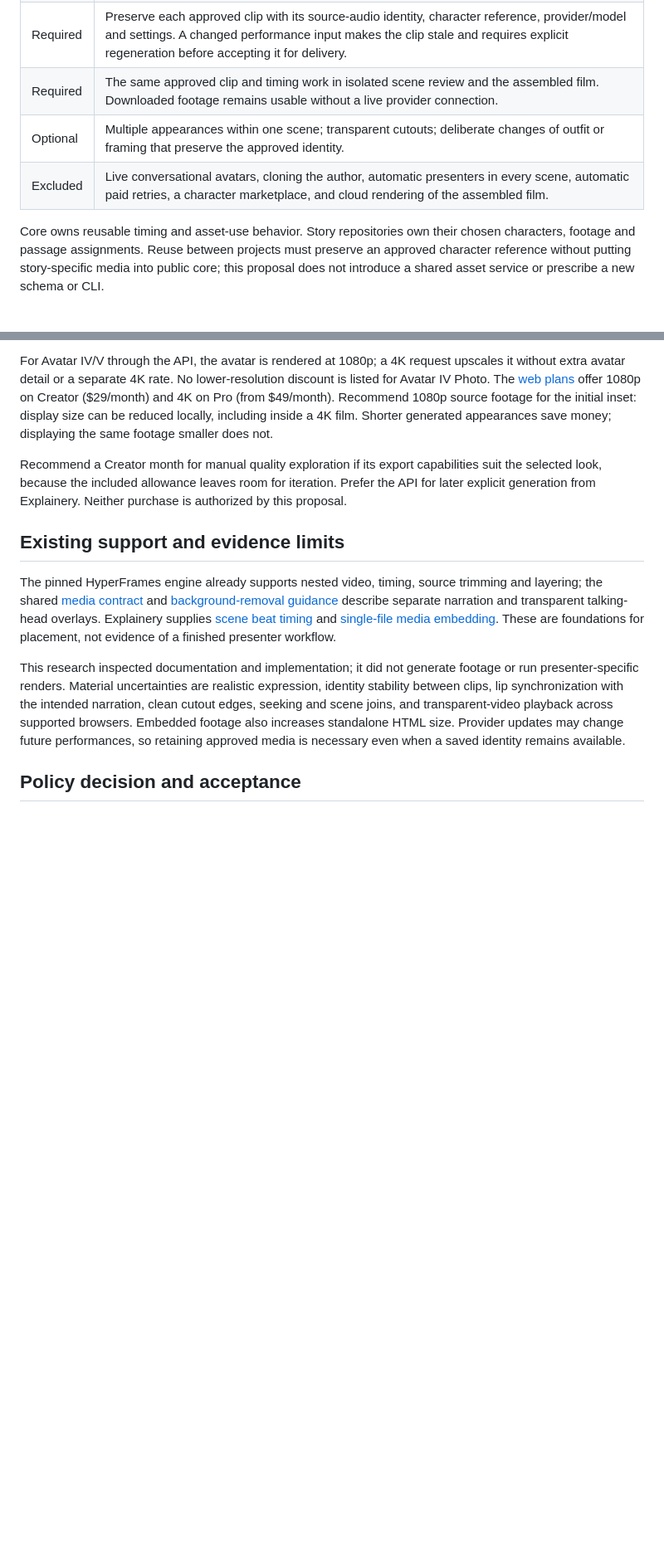
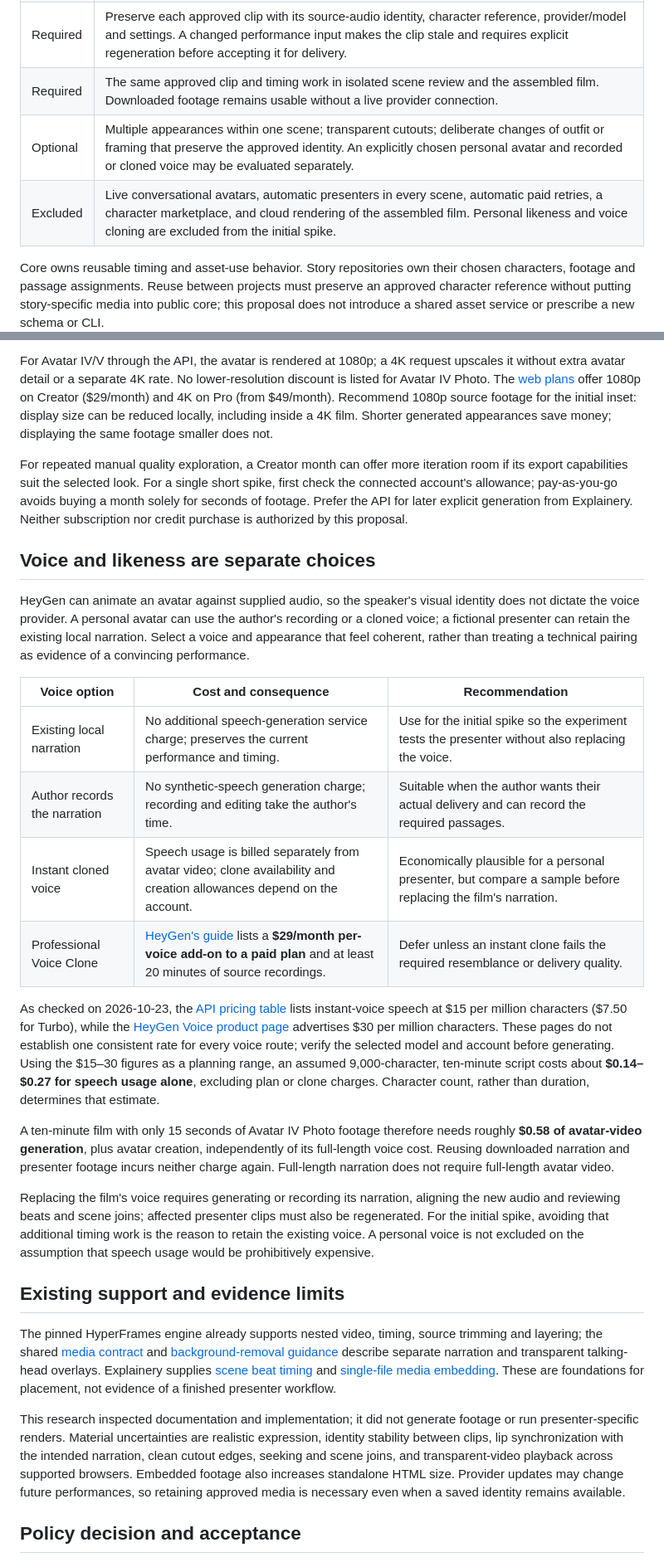
Before and after one commit to mbackschat/explainery-core, a Markdown page: docs/proposals/speaker-overlays.md, 2 parts joined by grey strips. Shown at 83% size. Rendered like a GitHub page; blank space fills up the shorter version.

```diff
--- a/docs/proposals/speaker-overlays.md
+++ b/docs/proposals/speaker-overlays.md
@@ -20,8 +20,8 @@ Recommend a short quality comparison before choosing a provider or adding framew
 | Required | Generation is an explicit authoring action. Preview, seeking, scene rendering, export and film assembly consume local assets and never trigger paid generation. |
 | Required | Preserve each approved clip with its source-audio identity, character reference, provider/model and settings. A changed performance input makes the clip stale and requires explicit regeneration before accepting it for delivery. |
 | Required | The same approved clip and timing work in isolated scene review and the assembled film. Downloaded footage remains usable without a live provider connection. |
-| Optional | Multiple appearances within one scene; transparent cutouts; deliberate changes of outfit or framing that preserve the approved identity. |
-| Excluded | Live conversational avatars, cloning the author, automatic presenters in every scene, automatic paid retries, a character marketplace, and cloud rendering of the assembled film. |
+| Optional | Multiple appearances within one scene; transparent cutouts; deliberate changes of outfit or framing that preserve the approved identity. An explicitly chosen personal avatar and recorded or cloned voice may be evaluated separately. |
+| Excluded | Live conversational avatars, automatic presenters in every scene, automatic paid retries, a character marketplace, and cloud rendering of the assembled film. Personal likeness and voice cloning are excluded from the initial spike. |
 
 Core owns reusable timing and asset-use behavior. Story repositories own their chosen characters, footage and passage assignments. Reuse between projects must preserve an approved character reference without putting story-specific media into public core; this proposal does not introduce a shared asset service or prescribe a new schema or CLI.
 
@@ -62,7 +62,24 @@ API billing is separate from web subscriptions and needs no subscription. The [w
 
 For Avatar IV/V through the API, the avatar is rendered at 1080p; a 4K request upscales it without extra avatar detail or a separate 4K rate. No lower-resolution discount is listed for Avatar IV Photo. The [web plans](https://www.heygen.com/pricing) offer 1080p on Creator ($29/month) and 4K on Pro (from $49/month). Recommend 1080p source footage for the initial inset: display size can be reduced locally, including inside a 4K film. Shorter generated appearances save money; displaying the same footage smaller does not.
 
-Recommend a Creator month for manual quality exploration if its export capabilities suit the selected look, because the included allowance leaves room for iteration. Prefer the API for later explicit generation from Explainery. Neither purchase is authorized by this proposal.
+For repeated manual quality exploration, a Creator month can offer more iteration room if its export capabilities suit the selected look. For a single short spike, first check the connected account's allowance; pay-as-you-go avoids buying a month solely for seconds of footage. Prefer the API for later explicit generation from Explainery. Neither subscription nor credit purchase is authorized by this proposal.
+
+## Voice and likeness are separate choices
+
+HeyGen can animate an avatar against supplied audio, so the speaker's visual identity does not dictate the voice provider. A personal avatar can use the author's recording or a cloned voice; a fictional presenter can retain the existing local narration. Select a voice and appearance that feel coherent, rather than treating a technical pairing as evidence of a convincing performance.
+
+| Voice option | Cost and consequence | Recommendation |
+| --- | --- | --- |
+| Existing local narration | No additional speech-generation service charge; preserves the current performance and timing. | Use for the initial spike so the experiment tests the presenter without also replacing the voice. |
+| Author records the narration | No synthetic-speech generation charge; recording and editing take the author's time. | Suitable when the author wants their actual delivery and can record the required passages. |
+| Instant cloned voice | Speech usage is billed separately from avatar video; clone availability and creation allowances depend on the account. | Economically plausible for a personal presenter, but compare a sample before replacing the film's narration. |
+| Professional Voice Clone | [HeyGen's guide](https://help.heygen.com/en/articles/17589678-how-to-create-a-great-professional-voice-clone-pvc) lists a **$29/month per-voice add-on to a paid plan** and at least 20 minutes of source recordings. | Defer unless an instant clone fails the required resemblance or delivery quality. |
+
+As checked on 2026-10-23, the [API pricing table](https://help.heygen.com/en/articles/10060327-heygen-api-pricing-explained) lists instant-voice speech at $15 per million characters ($7.50 for Turbo), while the [HeyGen Voice product page](https://www.heygen.com/models/heygen-voice-1) advertises $30 per million characters. These pages do not establish one consistent rate for every voice route; verify the selected model and account before generating. Using the $15–30 figures as a planning range, an assumed 9,000-character, ten-minute script costs about **$0.14–$0.27 for speech usage alone**, excluding plan or clone charges. Character count, rather than duration, determines that estimate.
+
+A ten-minute film with only 15 seconds of Avatar IV Photo footage therefore needs roughly **$0.58 of avatar-video generation**, plus avatar creation, independently of its full-length voice cost. Reusing downloaded narration and presenter footage incurs neither charge again. Full-length narration does not require full-length avatar video.
+
+Replacing the film's voice requires generating or recording its narration, aligning the new audio and reviewing beats and scene joins; affected presenter clips must also be regenerated. For the initial spike, avoiding that additional timing work is the reason to retain the existing voice. A personal voice is not excluded on the assumption that speech usage would be prohibitively expensive.
 
 ## Existing support and evidence limits
 
```
Also changed, not shown: other parts of docs/proposals/speaker-overlays.md (+7 -7 lines).
